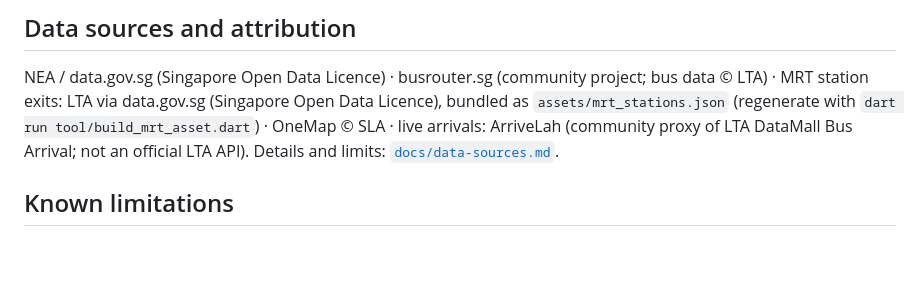
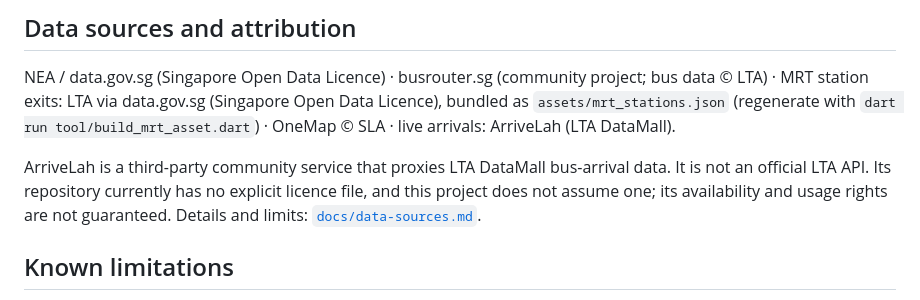
Before and after one commit to WeeJC8954/sg-smart-commute, a Markdown page: README.md, the part around the change. GitHub-like rendering; blank space fills up the shorter version.

Commit message:
docs(m4): state ArriveLah's licensing and provenance caveat explicitly
ArriveLah is a third-party community proxy of LTA DataMall data, not an
official LTA API; its repository has no explicit licence file, this
project assumes none, and availability / usage rights are not
guaranteed. The existing attribution is kept.

Co-Authored-By: Claude Opus 5.5 <noreply@anthropic.com>

```diff
--- a/README.md
+++ b/README.md
@@ -63,8 +63,11 @@ The dev-only feasibility probes are described in [`docs/testing.md`](docs/testin
 
 NEA / data.gov.sg (Singapore Open Data Licence) · busrouter.sg (community project; bus data © LTA) ·
 MRT station exits: LTA via data.gov.sg (Singapore Open Data Licence), bundled as `assets/mrt_stations.json`
-(regenerate with `dart run tool/build_mrt_asset.dart`) · OneMap © SLA · live arrivals: ArriveLah (community
-proxy of LTA DataMall Bus Arrival; not an official LTA API).
+(regenerate with `dart run tool/build_mrt_asset.dart`) · OneMap © SLA · live arrivals: ArriveLah (LTA DataMall).
+
+ArriveLah is a third-party community service that proxies LTA DataMall bus-arrival data. It is not an official
+LTA API. Its repository currently has no explicit licence file, and this project does not assume one; its
+availability and usage rights are not guaranteed.
 Details and limits: [`docs/data-sources.md`](docs/data-sources.md).
 
 ## Known limitations
```
Also changed, not shown: docs/data-sources.md (+1 -1 lines).
